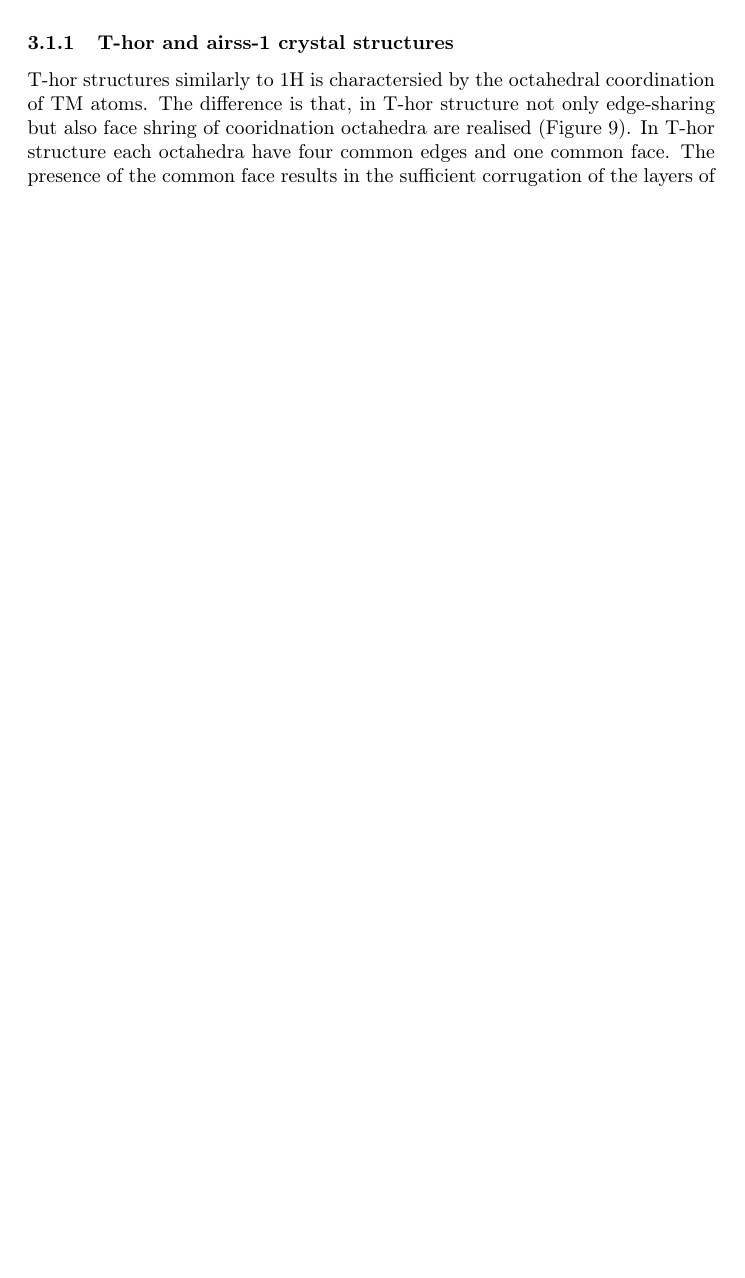
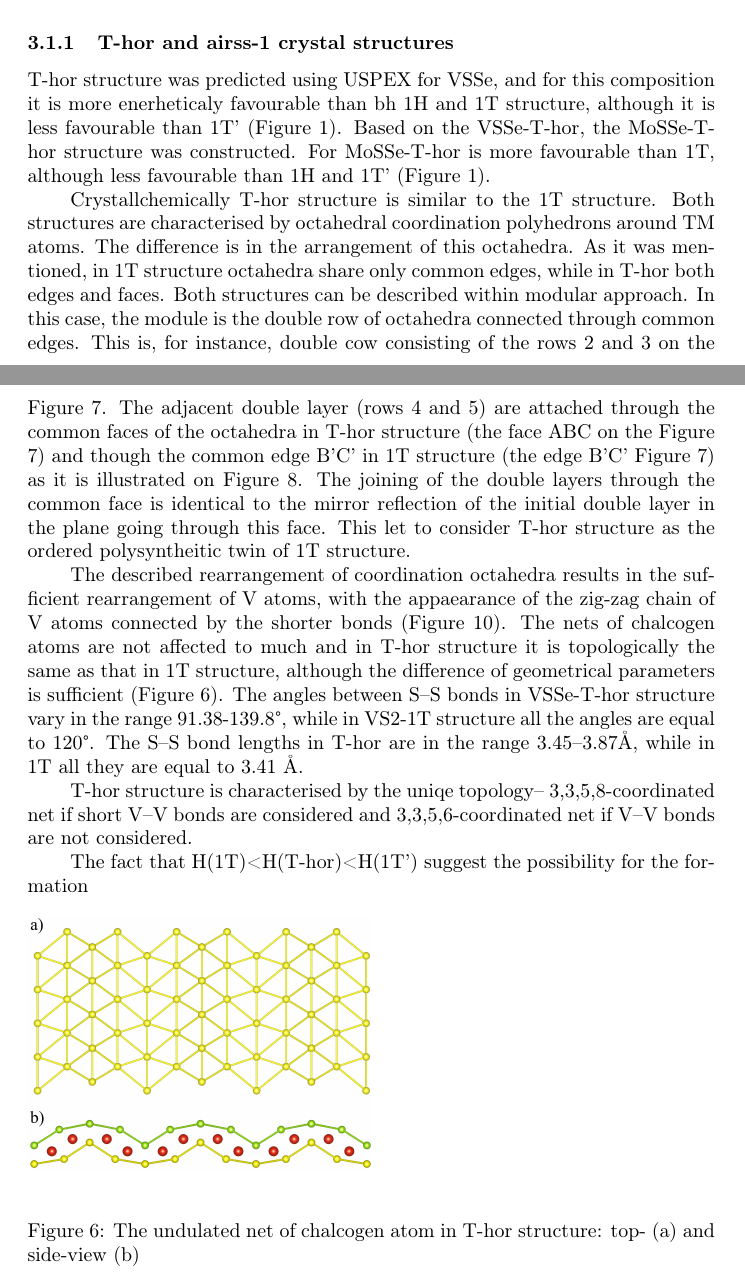
Before and after one commit to akademnsk/2d_smose, a LaTeX paper (smose.tex): part of page 10 of 22 before the commit and two parts of pages 10 and 11 of 25 after it, the two joined at a grey line, cut so that both start at the same text, the shorter picture padded with empty space. Compiled offline with pdfLaTeX.

Commit message:
Описание T-hor

```diff
--- a/smose.tex
+++ b/smose.tex
@@ -300,14 +300,30 @@ Below we first consider the most promising T-hor and airss-3 crystal structures
 %%%%%%%%%%%%%%%%%%%%%%%%
 \subsubsection{T-hor and airss-1 crystal structures}
 %%%%%%%%%%%%%%%%%%%%%%%
+T-hor structure was predicted using USPEX for VSSe, and for this composition it is more  enerheticaly favourable than bh 1H and 1T structure, although it is less favourable than 1T' (Figure \ref{t:enthalpy}).
+Based on the VSSe-T-hor, the MoSSe-T-hor structure was constructed.
+For MoSSe-T-hor is more favourable than 1T, although less favourable than 1H and 1T' (Figure \ref{t:enthalpy}).
 
-T-hor structures similarly to 1H is charactersied by the octahedral coordination of TM atoms.
-The difference is that, in T-hor structure not only edge-sharing but also face shring of cooridnation octahedra are realised (Figure \ref{H_hor}).
-In T-hor structure each octahedra have four common edges and one common face.
-The presence of the common face results in the sufficient corrugation of the layers of sulphur, in contrast to earlier considered structures.
-This structure was called T-hor.
+Crystallchemically T-hor structure is similar to the 1T structure.
+Both structures are characterised by octahedral coordination polyhedrons around TM atoms.
+The difference is in the arrangement of this octahedra.
+As it was mentioned, in 1T structure octahedra share only common edges, while in T-hor both edges and faces.
+Both structures can be described within modular approach.
+In this case, the module is the double row of octahedra connected through common edges.
+This is, for instance, double cow consisting of the rows 2 and 3 on the Figure \ref{T_hor_T}.
+The adjacent double layer (rows 4 and 5) are attached through the common faces  of the octahedra in T-hor structure (the face ABC on the Figure \ref{T_hor_T}) and though the common edge B'C' in 1T structure (the edge B'C' Figure \ref{T_hor_T}) as it is illustrated on Figure \ref{T_hor_slabs}.
+The joining of the double layers through the common face is identical to the mirror reflection of the initial double layer in the plane going through this face.
+This let to consider T-hor structure as the ordered polysyntheitic twin of 1T structure.
 
-%In optimised 1H structure, the Mo--Mo bonds distances are equal to 3.25 \AA, in H-hor it reaches 3.08 \AA,
-%The dimers are in turn connected in chains and layers by the weaker bonds.
+The described rearrangement of coordination octahedra results in the sufficient rearrangement of V atoms, with the appaearance of the zig-zag chain of V atoms connected by the shorter bonds (Figure \ref{T_hor_V}).
+The nets of chalcogen atoms are not affected to much and in T-hor structure it is topologically the same as that in 1T structure, although the difference of geometrical parameters is sufficient (Figure \ref{T_hor_hcb}).
+The angles between S--S bonds in VSSe-T-hor structure vary in the range 91.38-139.8\textdegree, while in VS2-1T structure all the angles are equal to 120\textdegree.
+The S--S bond lengths in T-hor are in the range 3.45--3.87\AA, while in 1T all they are equal to 3.41 \AA.
+
+T-hor structure is characterised by the uniqe topology– 3,3,5,8-coordinated net if short V--V bonds are considered and 3,3,5,6-coordinated net if V--V bonds are not considered.
+
+The fact that H(1T)<H(T-hor)<H(1T') suggest the possibility for the formation
 
 \begin{figure}[H]
+        \includegraphics[width=0.5\textwidth]{T_hor_hcb.png} \\
+        \caption{The undulated net of chalcogen atom in T-hor structure: top- (a) and side-view (b)}
```
Also changed, not shown: figures/T-hor_hcb.png (added), figures/T_hor_V.png (added), figures/T_hor_hcb.png (added), smose.tex (29 more changed lines), 6 other files.
